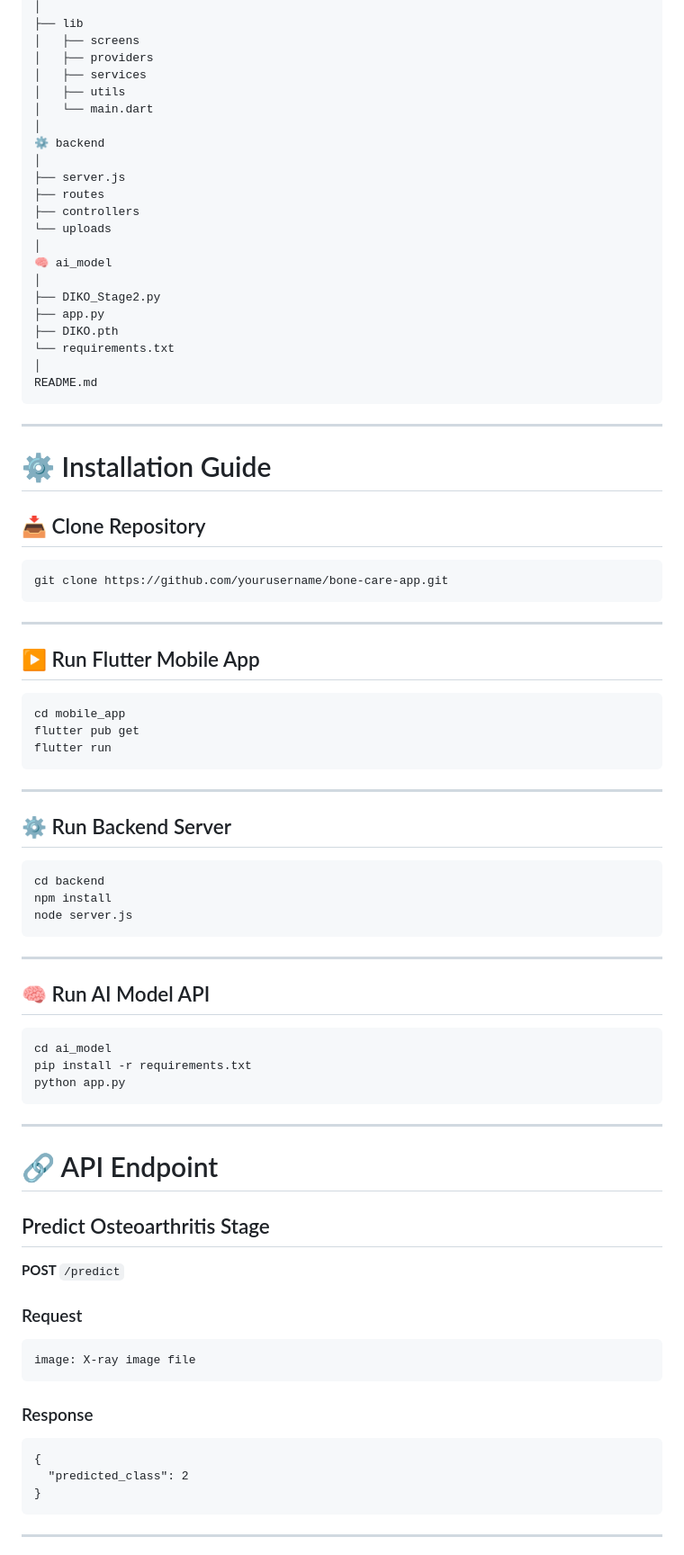
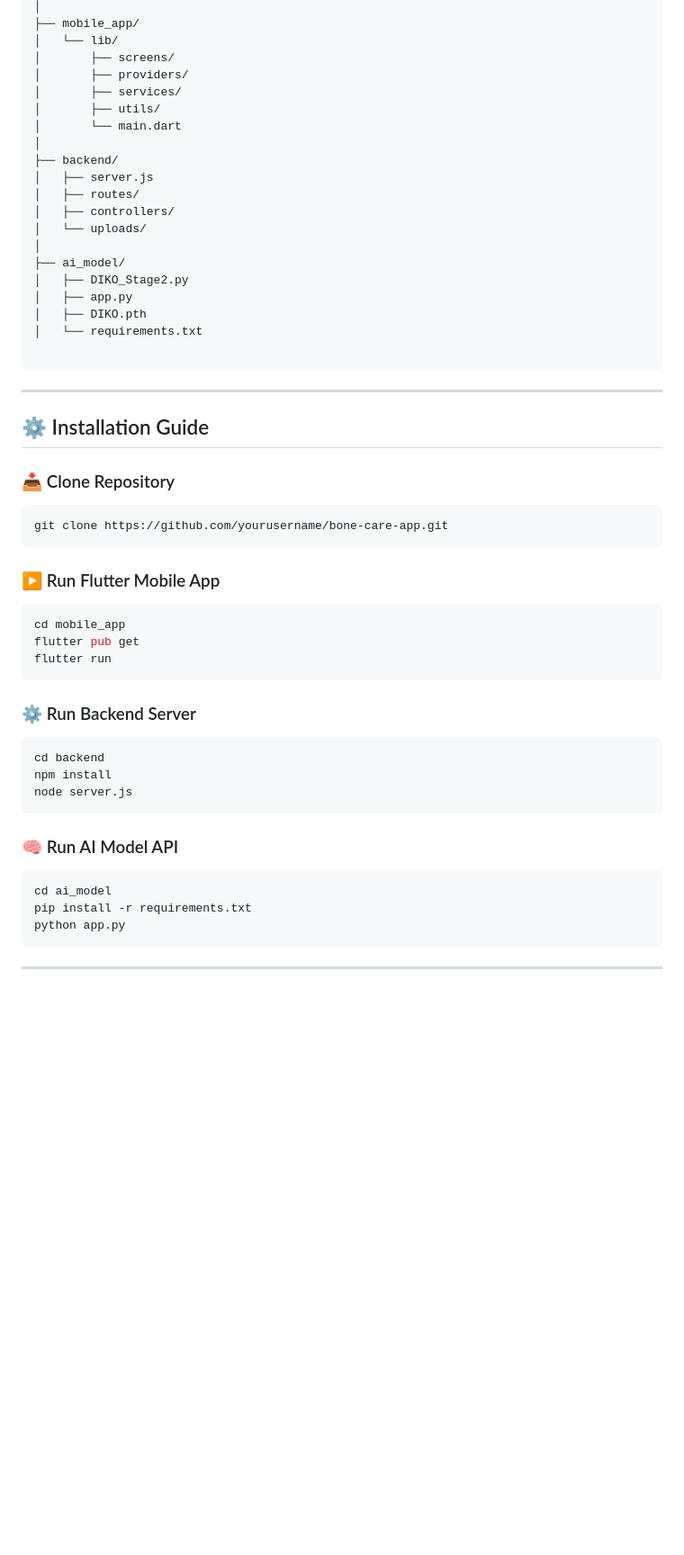
Before and after one commit to PramudiWalakuluarachchi01/BoneCare, a Markdown page: README.md, the part around one of its changes. Shown at 90% size. Rendered like a GitHub page; blank space fills up the shorter version.

Commit message:
Update README with project details and features

````diff
--- a/README.md
+++ b/README.md
@@ -143,89 +134,60 @@ bone_care_project
 │
-├── lib
-│   ├── screens
-│   ├── providers
-│   ├── services
-│   ├── utils
-│   └── main.dart
+├── mobile_app/
+│   └── lib/
+│       ├── screens/
+│       ├── providers/
+│       ├── services/
+│       ├── utils/
+│       └── main.dart
 │
-⚙️ backend
+├── backend/
+│   ├── server.js
+│   ├── routes/
+│   ├── controllers/
+│   └── uploads/
 │
-├── server.js
-├── routes
-├── controllers
-└── uploads
-│
-🧠 ai_model
-│
-├── DIKO_Stage2.py
-├── app.py
-├── DIKO.pth
-└── requirements.txt
-│
-README.md
+├── ai_model/
+│   ├── DIKO_Stage2.py
+│   ├── app.py
+│   ├── DIKO.pth
+│   └── requirements.txt
+
 ```
 
 ---
 
-# ⚙️ Installation Guide
+## ⚙️ Installation Guide
 
-## 📥 Clone Repository
+### 📥 Clone Repository
 
-```
+```bash
 git clone https://github.com/yourusername/bone-care-app.git
 ```
 
----
+### ▶️ Run Flutter Mobile App
 
-## ▶️ Run Flutter Mobile App
-
-```
+```bash
 cd mobile_app
 flutter pub get
 flutter run
 ```
 
----
+### ⚙️ Run Backend Server
 
-## ⚙️ Run Backend Server
-
-```
+```bash
 cd backend
 npm install
 node server.js
 ```
 
----
+### 🧠 Run AI Model API
 
-## 🧠 Run AI Model API
-
-```
+```bash
 cd ai_model
 pip install -r requirements.txt
 python app.py
 ```
 
----
-
-# 🔗 API Endpoint
-
-## Predict Osteoarthritis Stage
-
-**POST** `/predict`
-
-### Request
-
-```
-image: X-ray image file
-```
-
-### Response
-
-```
-{
-  "predicted_class": 2
-}
-```
 
 ---
 
````
Also changed, not shown: other parts of README.md (+37 -46 lines).
